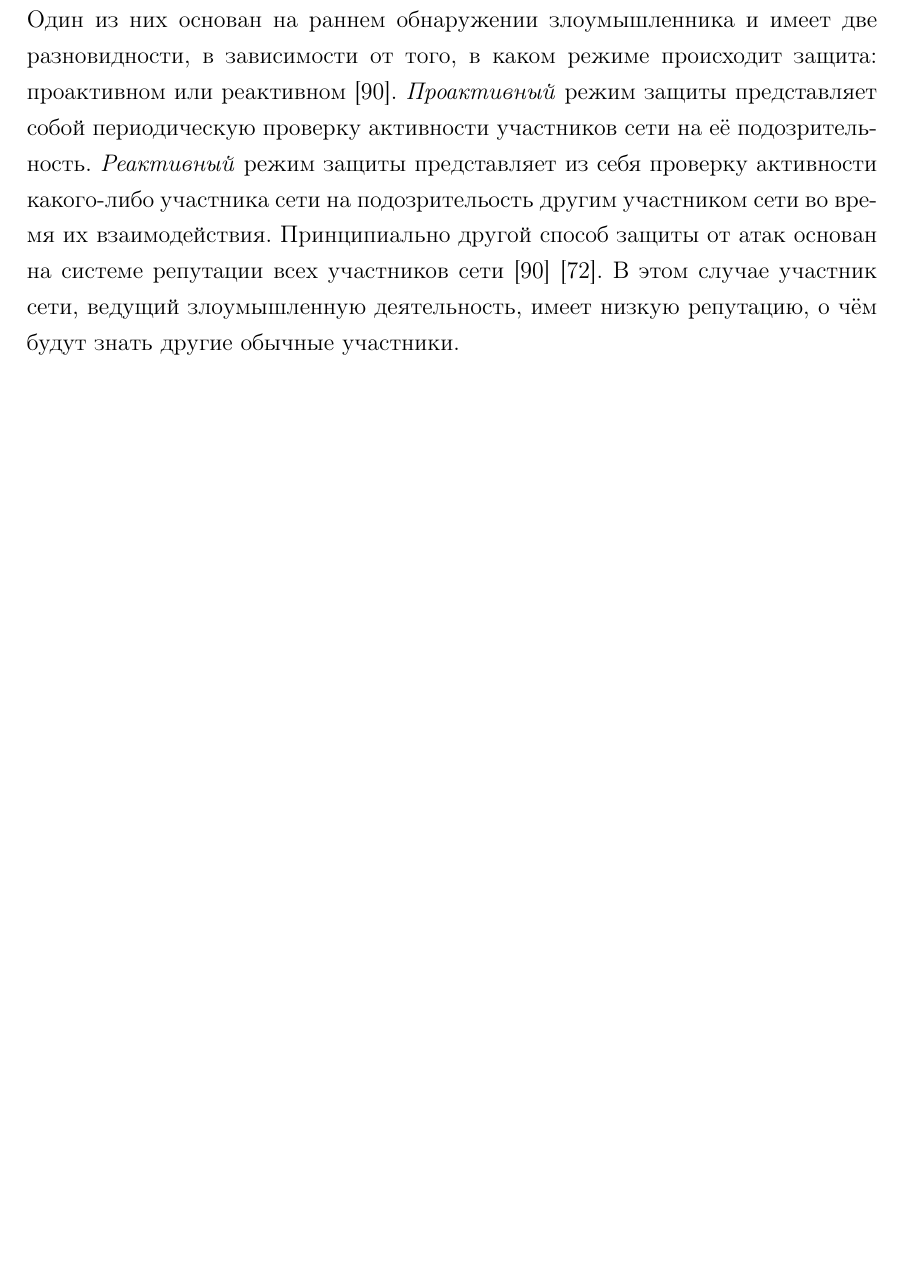
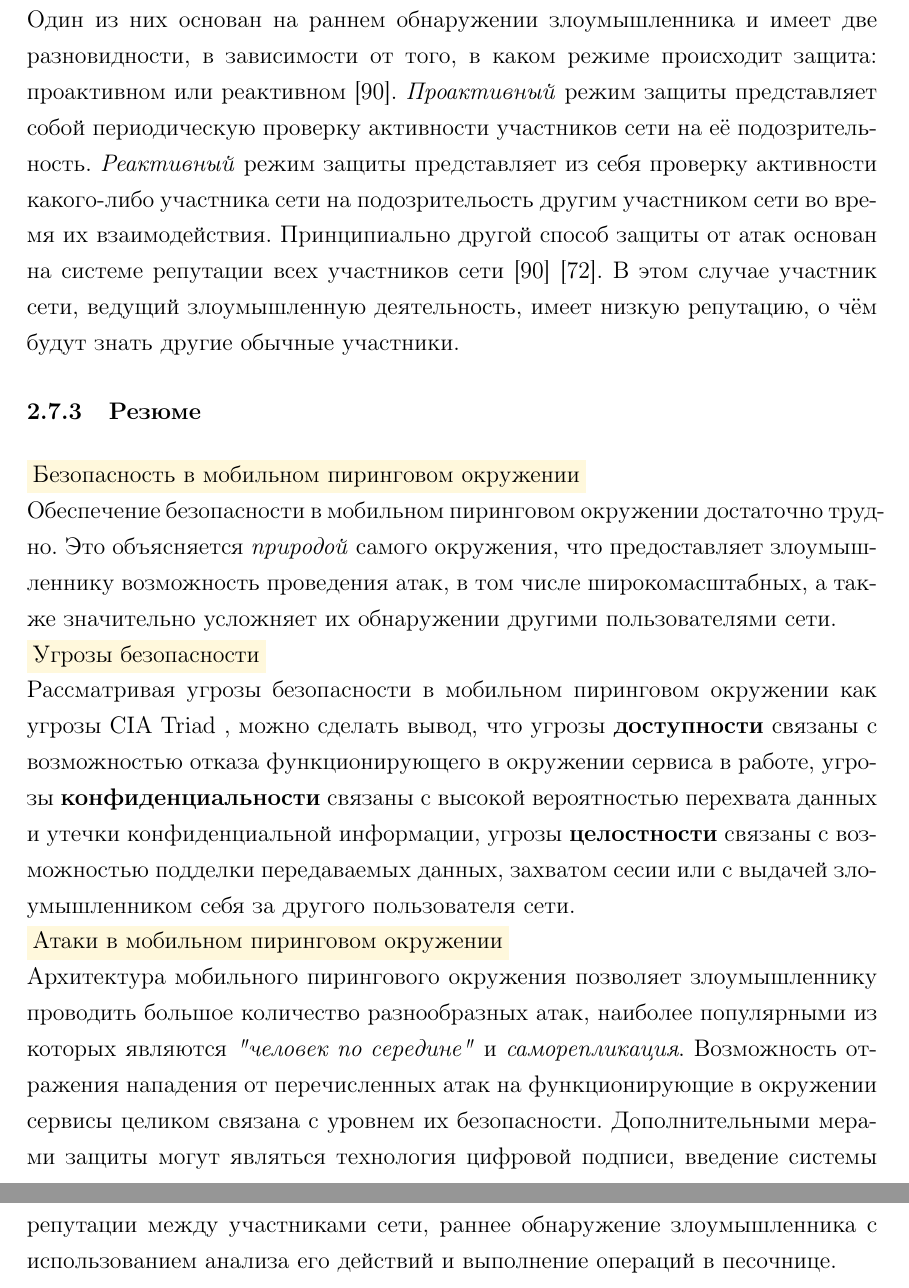
Before and after one commit to igorbotian/msc-thesis, a LaTeX thesis (src/thesis.tex, which reads src/chapters/software_security/ru/mobile_and_p2p_environments.tex): part of page 25 of 57 before the commit and two parts of pages 25 and 26 of 58 after it, the two joined at a grey line, cut so that both start at the same text, the shorter picture padded with empty space. Compiled offline with pdfLaTeX.

Commit message:
A subsection about software security in a mobile p2p enviroment has been extended

```diff
--- a/src/chapters/software_security/ru/mobile_and_p2p_environments.tex
+++ b/src/chapters/software_security/ru/mobile_and_p2p_environments.tex
@@ -186,3 +186,37 @@
 \Sentence
 В этом случае участник сети, ведущий злоумышленную деятельность, имеет низкую репутацию, о чём
 будут знать другие обычные участники.
+
+% -------------------------------------------------------------------------------------------------
+
+\SubSubSectionTitle{Резюме}{software_security_summary}
+
+\Paragraph{Безопасность в мобильном пиринговом окружении}
+\Sentence
+Обеспечение безопасности в мобильном пиринговом окружении достаточно трудно.
+\Sentence
+Это объясняется \Emphasis{природой} самого окружения, что предоставляет злоумышленнику возможность
+проведения атак, в том числе широкомасштабных, а также значительно усложняет их обнаружении другими
+пользователями сети.
+
+\Paragraph{Угрозы безопасности}
+\Sentence
+Рассматривая угрозы безопасности в мобильном пиринговом окружении как угрозы \CIATriad, можно
+сделать вывод, что угрозы \Important{доступности} связаны с возможностью отказа функционирующего
+в окружении сервиса в работе, угрозы \Important{конфиденциальности} связаны с высокой вероятностью
+перехвата данных и утечки конфиденциальной информации, угрозы \Important{целостности} связаны с
+возможностью подделки передаваемых данных, захватом сесии или с выдачей злоумышленником себя за
+другого пользователя сети.
+
+\Paragraph{Атаки в мобильном пиринговом окружении}
+\Sentence
+Архитектура мобильного пирингового окружения позволяет злоумышленнику проводить большое количество
+разнообразных атак, наиболее популярными из которых являются \Emphasis{"человек по середине"} и
+\Emphasis{саморепликация}.
+\Sentence
+Возможность отражения нападения от перечисленных атак на функционирующие в окружении сервисы
+целиком связана с уровнем их безопасности.
+\Sentence
+Дополнительными мерами защиты могут являться технология цифровой подписи, введение системы
+репутации между участниками сети, раннее обнаружение злоумышленника с использованием анализа его
+действий и выполнение операций в песочнице.
```
Also changed, not shown: src/chapters/software_security/ru/mobile_and_p2p_environments.tex (10 more changed lines).
